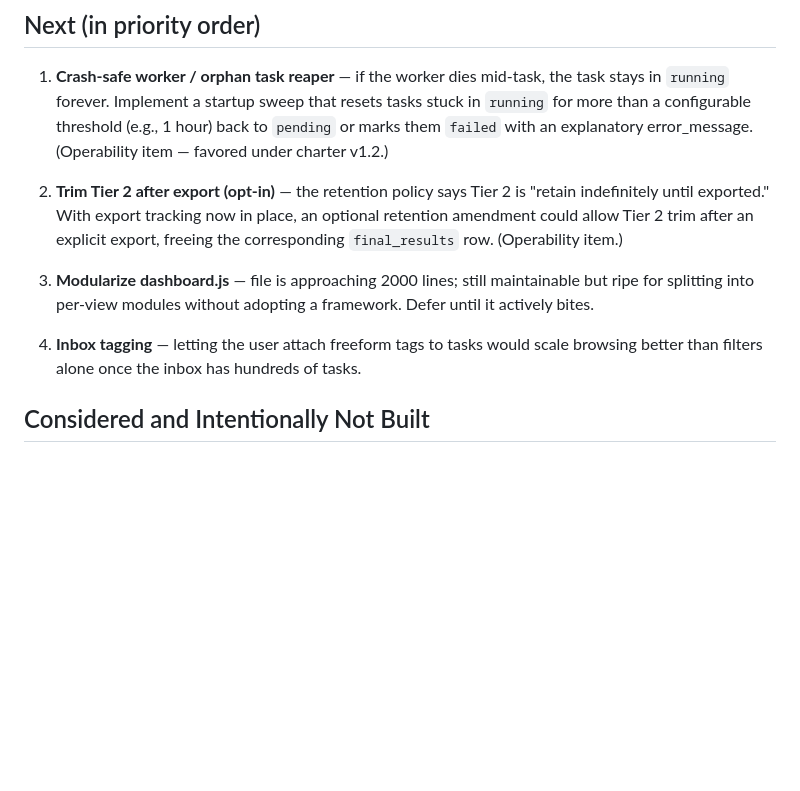
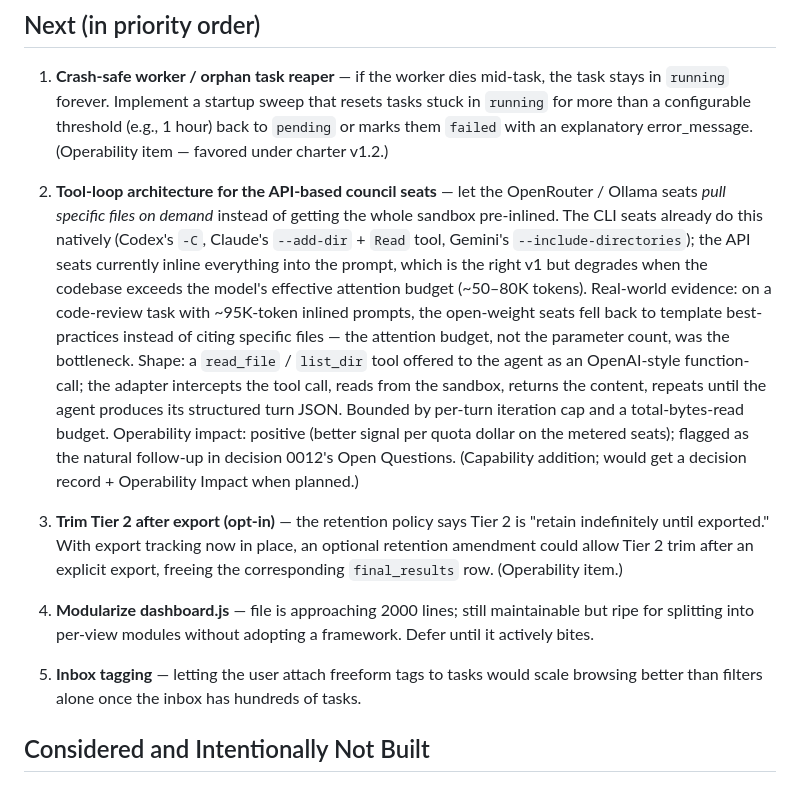
Before and after one commit to Digitalgods2/theaiconclave, a Markdown page: docs/ROADMAP.md, the part around the change. Drawn GitHub-style; blank space fills up the shorter version.

Commit message:
ROADMAP: add tool-loop architecture for API seats as Next item #2
Real-world evidence from a recent code-review conclave (95K-token inlined
prompts) showed the open-weight seats falling back to template best-practices
instead of citing specific files — attention budget, not parameter count, was
the limit. The CLI seats already pull files on demand via their native tools;
the API seats need an equivalent: a read_file / list_dir tool offered as an
OpenAI-style function-call, with the adapter mediating reads from the per-task
sandbox.

Flagged as the natural follow-up in decision 0012's Open Questions; promoted
to priority #2 (between crash-safe worker and Tier 2 trim).

Co-Authored-By: Claude Opus 4.7 (1M context) <noreply@anthropic.com>

```diff
--- a/docs/ROADMAP.md
+++ b/docs/ROADMAP.md
@@ -40,11 +40,13 @@ This document tracks what's shipped, what's next, and what's been *intentionally
 
 1. **Crash-safe worker / orphan task reaper** — if the worker dies mid-task, the task stays in `running` forever. Implement a startup sweep that resets tasks stuck in `running` for more than a configurable threshold (e.g., 1 hour) back to `pending` or marks them `failed` with an explanatory error_message. (Operability item — favored under charter v1.2.)
 
-2. **Trim Tier 2 after export (opt-in)** — the retention policy says Tier 2 is "retain indefinitely until exported." With export tracking now in place, an optional retention amendment could allow Tier 2 trim after an explicit export, freeing the corresponding `final_results` row. (Operability item.)
+2. **Tool-loop architecture for the API-based council seats** — let the OpenRouter / Ollama seats *pull specific files on demand* instead of getting the whole sandbox pre-inlined. The CLI seats already do this natively (Codex's `-C`, Claude's `--add-dir` + `Read` tool, Gemini's `--include-directories`); the API seats currently inline everything into the prompt, which is the right v1 but degrades when the codebase exceeds the model's effective attention budget (~50–80K tokens). Real-world evidence: on a code-review task with ~95K-token inlined prompts, the open-weight seats fell back to template best-practices instead of citing specific files — the attention budget, not the parameter count, was the bottleneck. Shape: a `read_file` / `list_dir` tool offered to the agent as an OpenAI-style function-call; the adapter intercepts the tool call, reads from the sandbox, returns the content, repeats until the agent produces its structured turn JSON. Bounded by per-turn iteration cap and a total-bytes-read budget. Operability impact: positive (better signal per quota dollar on the metered seats); flagged as the natural follow-up in decision 0012's Open Questions. (Capability addition; would get a decision record + Operability Impact when planned.)
 
-3. **Modularize dashboard.js** — file is approaching 2000 lines; still maintainable but ripe for splitting into per-view modules without adopting a framework. Defer until it actively bites.
+3. **Trim Tier 2 after export (opt-in)** — the retention policy says Tier 2 is "retain indefinitely until exported." With export tracking now in place, an optional retention amendment could allow Tier 2 trim after an explicit export, freeing the corresponding `final_results` row. (Operability item.)
 
-4. **Inbox tagging** — letting the user attach freeform tags to tasks would scale browsing better than filters alone once the inbox has hundreds of tasks.
+4. **Modularize dashboard.js** — file is approaching 2000 lines; still maintainable but ripe for splitting into per-view modules without adopting a framework. Defer until it actively bites.
+
+5. **Inbox tagging** — letting the user attach freeform tags to tasks would scale browsing better than filters alone once the inbox has hundreds of tasks.
 
 ## Considered and Intentionally Not Built
 
```
